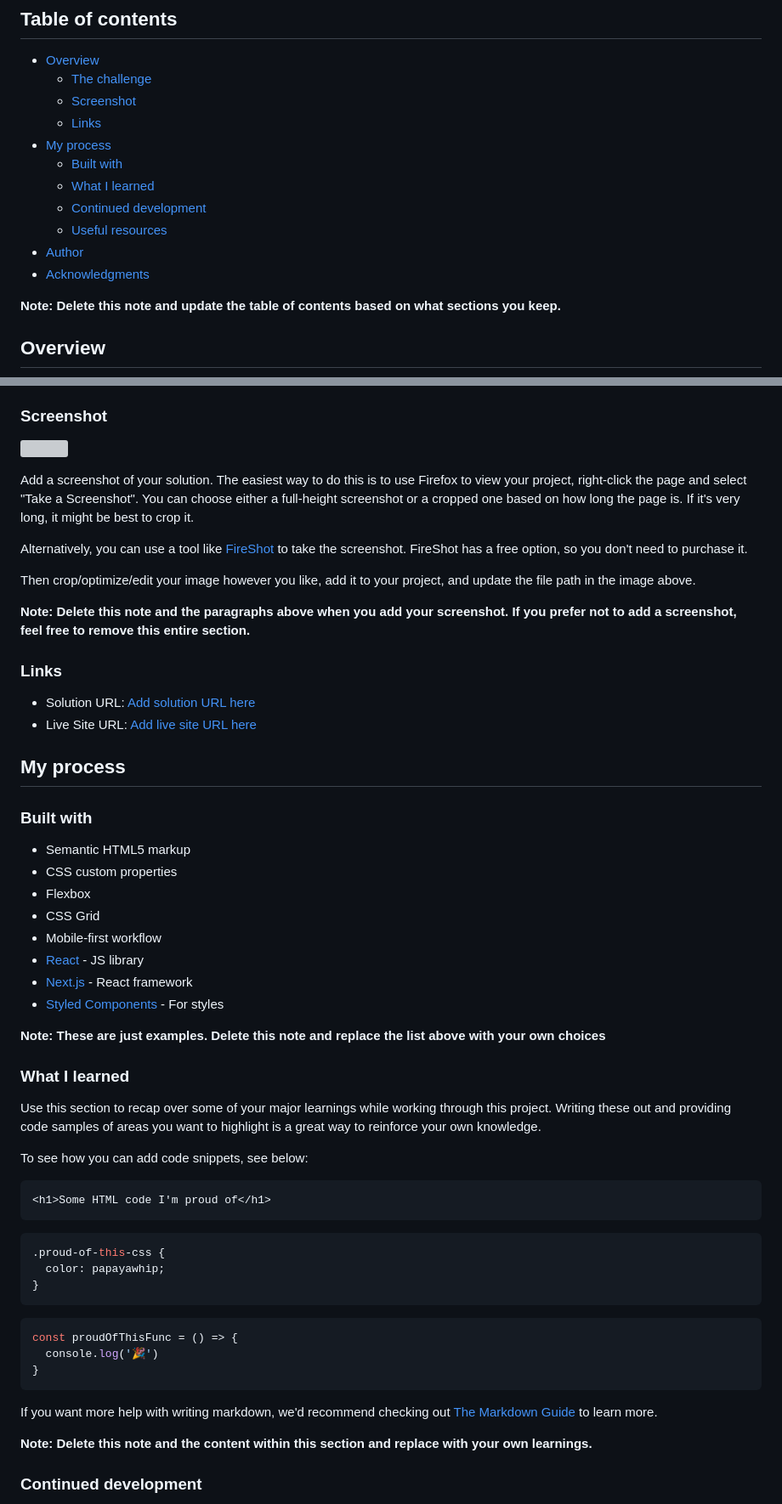
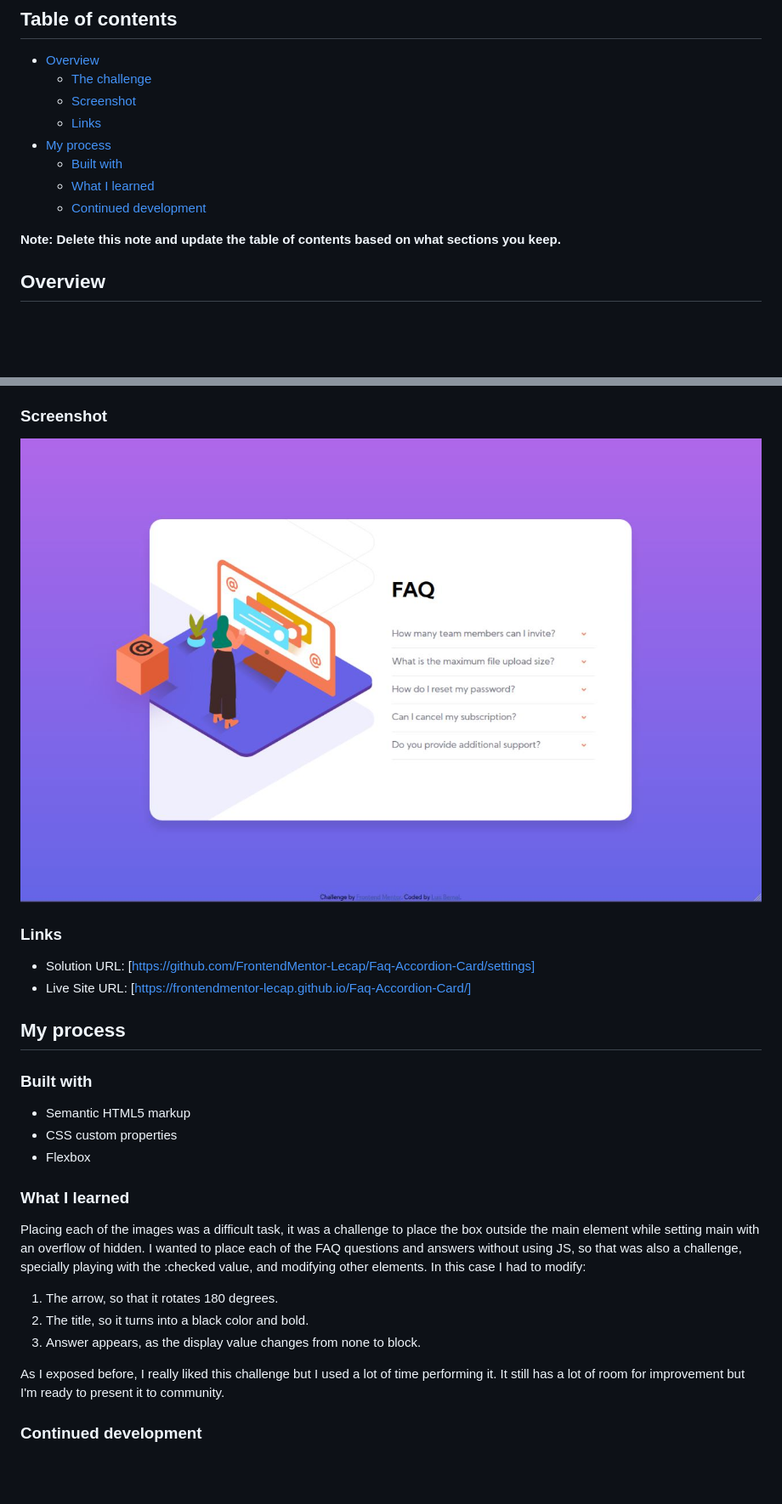
Before and after one commit to FrontendMentor-Lecap/Faq-Accordion-Card, a Markdown page: README-template.md, 2 parts joined by grey strips. Shown: that part at 85% size. GitHub-like rendering; pictures changed too: images/screenshot.jpg (added); blank space fills up the shorter version; grey boxes are pictures that could not be loaded.

Commit message:
First challenge delivery

````diff
--- a/README-template.md
+++ b/README-template.md
@@ -12,9 +12,6 @@ This is a solution to the [FAQ accordion card challenge on Frontend Mentor](http
   - [Built with](#built-with)
   - [What I learned](#what-i-learned)
   - [Continued development](#continued-development)
-  - [Useful resources](#useful-resources)
-- [Author](#author)
-- [Acknowledgments](#acknowledgments)
 
 **Note: Delete this note and update the table of contents based on what sections you keep.**
 
@@ -30,20 +27,12 @@ Users should be able to:
 
 ### Screenshot
 
-![](./screenshot.jpg)
-
-Add a screenshot of your solution. The easiest way to do this is to use Firefox to view your project, right-click the page and select "Take a Screenshot". You can choose either a full-height screenshot or a cropped one based on how long the page is. If it's very long, it might be best to crop it.
-
-Alternatively, you can use a tool like [FireShot](https://getfireshot.com/) to take the screenshot. FireShot has a free option, so you don't need to purchase it.
-
-Then crop/optimize/edit your image however you like, add it to your project, and update the file path in the image above.
-
-**Note: Delete this note and the paragraphs above when you add your screenshot. If you prefer not to add a screenshot, feel free to remove this entire section.**
+![](./images/screenshot.jpg)
 
 ### Links
 
-- Solution URL: [Add solution URL here](https://your-solution-url.com)
-- Live Site URL: [Add live site URL here](https://your-live-site-url.com)
+- Solution URL: [https://github.com/FrontendMentor-Lecap/Faq-Accordion-Card/settings]
+- Live Site URL: [https://frontendmentor-lecap.github.io/Faq-Accordion-Card/]
 
 ## My process
 
@@ -52,37 +41,17 @@ Then crop/optimize/edit your image however you like, add it to your project, and
 - Semantic HTML5 markup
 - CSS custom properties
 - Flexbox
-- CSS Grid
-- Mobile-first workflow
-- [React](https://reactjs.org/) - JS library
-- [Next.js](https://nextjs.org/) - React framework
-- [Styled Components](https://styled-components.com/) - For styles
-
-**Note: These are just examples. Delete this note and replace the list above with your own choices**
 
 ### What I learned
 
-Use this section to recap over some of your major learnings while working through this project. Writing these out and providing code samples of areas you want to highlight is a great way to reinforce your own knowledge.
+Placing each of the images was a difficult task, it was a challenge to place the box outside the main element while setting main with an overflow of hidden.
+I wanted to place each of the FAQ questions and answers without using JS, so that was also a challenge, specially playing with the :checked value, and modifying other elements. In this case I had to modify:
 
-To see how you can add code snippets, see below:
+1. The arrow, so that it rotates 180 degrees.
+2. The title, so it turns into a black color and bold.
+3. Answer appears, as the display value changes from none to block.
 
-```html
-<h1>Some HTML code I'm proud of</h1>
-```
-```css
-.proud-of-this-css {
-  color: papayawhip;
-}
-```
-```js
-const proudOfThisFunc = () => {
-  console.log('🎉')
-}
-```
-
-If you want more help with writing markdown, we'd recommend checking out [The Markdown Guide](https://www.markdownguide.org/) to learn more.
-
-**Note: Delete this note and the content within this section and replace with your own learnings.**
+As I exposed before, I really liked this challenge but I used a lot of time performing it. It still has a lot of room for improvement but I'm ready to present it to community.
 
 ### Continued development
 
````
Also changed, not shown: other parts of README-template.md (+1 -24 lines), 1 other file.
